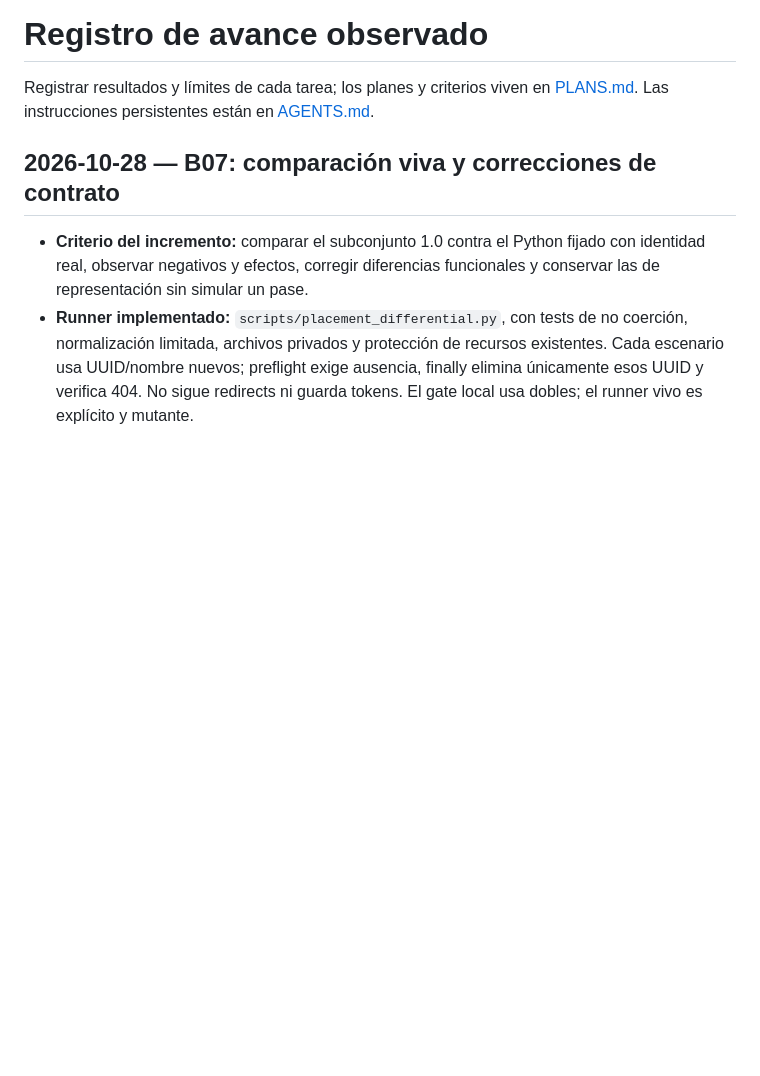
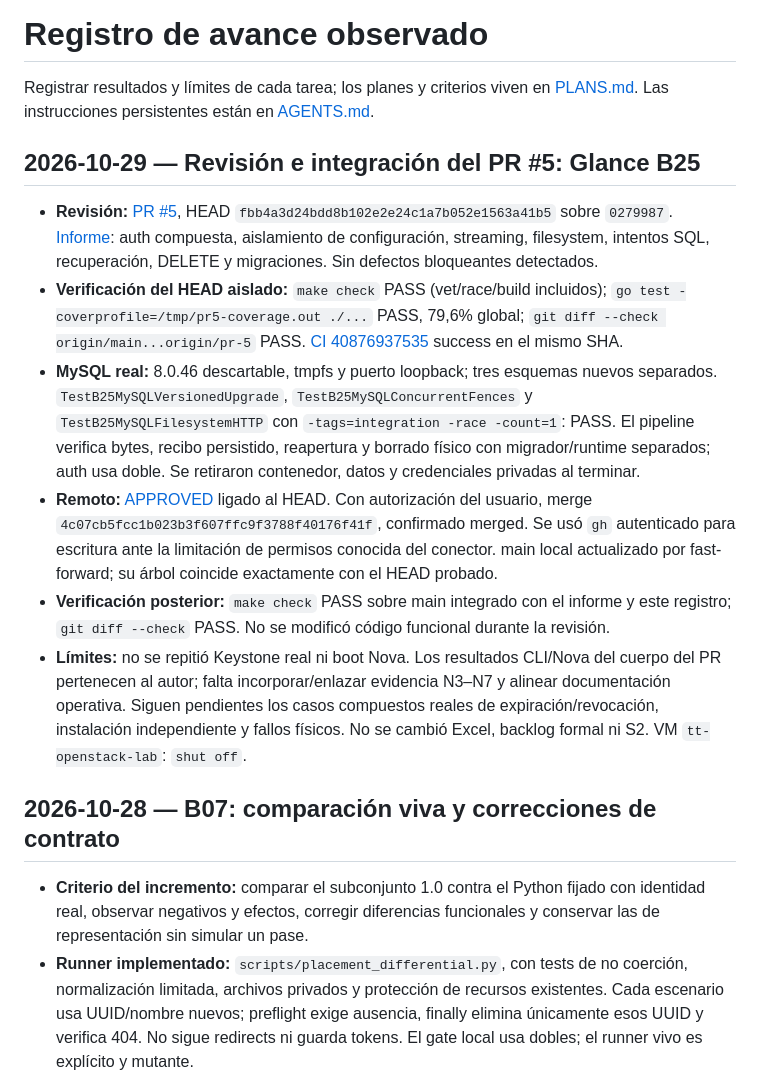
Before and after one commit to PaoloCastanon/modules-devstack-optimized, a Markdown page: harness/build-log.md, the part around the change. GitHub-like rendering; blank space fills up the shorter version.

Commit message:
docs: record PR 5 review and merge validation

```diff
--- a/harness/build-log.md
+++ b/harness/build-log.md
@@ -1,6 +1,15 @@
 # Registro de avance observado
 
 Registrar resultados y límites de cada tarea; los planes y criterios viven en [PLANS.md](../PLANS.md). Las instrucciones persistentes están en [AGENTS.md](../AGENTS.md).
+
+## 2026-10-29 — Revisión e integración del PR #5: Glance B25
+
+- **Revisión:** [PR #5](https://github.com/PaoloCastanon/modules-devstack-optimized/pull/5), HEAD `fbb4a3d24bdd8b102e2e24c1a7b052e1563a41b5` sobre `0279987`. [Informe](../github-pr-5-review.md): auth compuesta, aislamiento de configuración, streaming, filesystem, intentos SQL, recuperación, DELETE y migraciones. Sin defectos bloqueantes detectados.
+- **Verificación del HEAD aislado:** `make check` PASS (vet/race/build incluidos); `go test -coverprofile=/tmp/pr5-coverage.out ./...` PASS, 79,6% global; `git diff --check origin/main...origin/pr-5` PASS. [CI 40876937535](https://github.com/PaoloCastanon/modules-devstack-optimized/actions/runs/40876937535) success en el mismo SHA.
+- **MySQL real:** 8.0.46 descartable, tmpfs y puerto loopback; tres esquemas nuevos separados. `TestB25MySQLVersionedUpgrade`, `TestB25MySQLConcurrentFences` y `TestB25MySQLFilesystemHTTP` con `-tags=integration -race -count=1`: PASS. El pipeline verifica bytes, recibo persistido, reapertura y borrado físico con migrador/runtime separados; auth usa doble. Se retiraron contenedor, datos y credenciales privadas al terminar.
+- **Remoto:** [APPROVED](https://github.com/PaoloCastanon/modules-devstack-optimized/pull/5#pullrequestreview-5698455549) ligado al HEAD. Con autorización del usuario, merge `4c07cb5fcc1b023b3f607ffc9f3788f40176f41f`, confirmado merged. Se usó `gh` autenticado para escritura ante la limitación de permisos conocida del conector. main local actualizado por fast-forward; su árbol coincide exactamente con el HEAD probado.
+- **Verificación posterior:** `make check` PASS sobre main integrado con el informe y este registro; `git diff --check` PASS. No se modificó código funcional durante la revisión.
+- **Límites:** no se repitió Keystone real ni boot Nova. Los resultados CLI/Nova del cuerpo del PR pertenecen al autor; falta incorporar/enlazar evidencia N3–N7 y alinear documentación operativa. Siguen pendientes los casos compuestos reales de expiración/revocación, instalación independiente y fallos físicos. No se cambió Excel, backlog formal ni S2. VM `tt-openstack-lab`: `shut off`.
 
 ## 2026-10-28 — B07: comparación viva y correcciones de contrato
 
```
Also changed, not shown: github-pr-5-review.md (added, +120 -0 lines).
